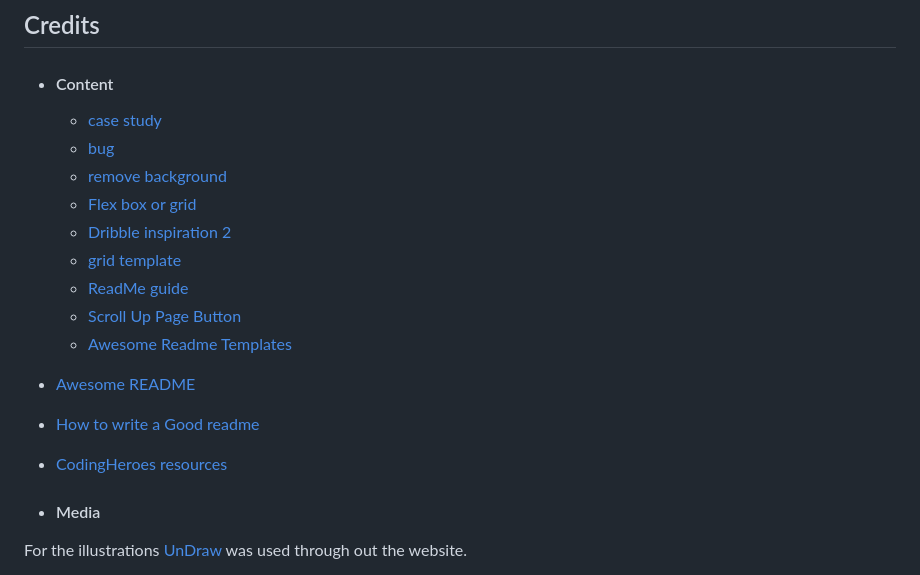
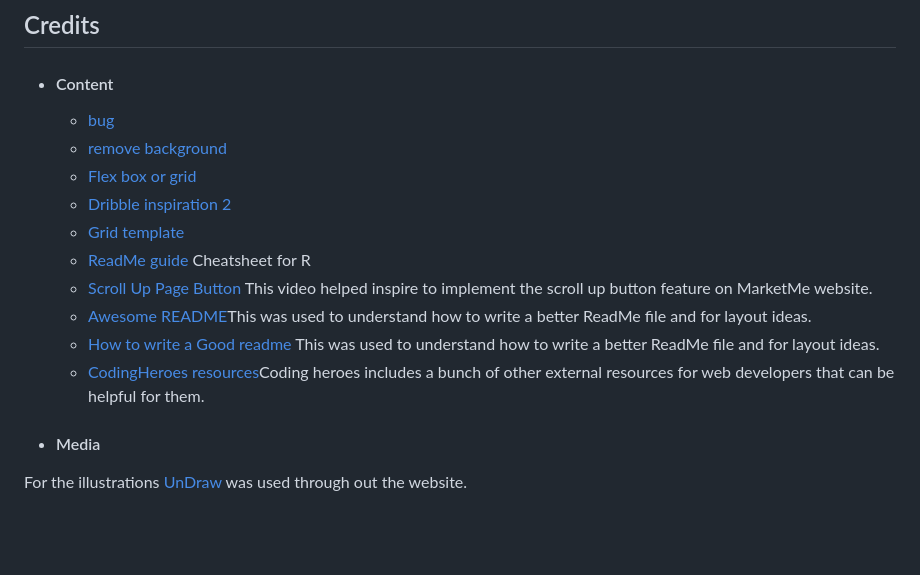
Before and after one commit to Omar-Alme/marketing-agency, a Markdown page: README.md, the part around one of its changes. GitHub-like rendering; blank space fills up the shorter version.

```diff
--- a/README.md
+++ b/README.md
@@ -80,18 +92,16 @@ In your IDE Terminal, type the following command to clone my repository:
 
 - #### Content
 
-  - [case study](https://blog.hubspot.com/marketing/case-study-examples)
   - [bug](https://phoenixnap.com/kb/git-stash-untracked-files#:~:text=An%20untracked%20file%20in%20Git,explicitly%20told%20to%20include%20them.)
   - [remove background](https://www.remove.bg/b/remove-logo-backgrounds)
   - [Flex box or grid](https://www.youtube.com/watch?v=3elGSZSWTbM)
   - [Dribble inspiration 2](https://dribbble.com/shots/21217693-Marketing-agency-Smma-landing-page)
-  - [grid template](https://developer.mozilla.org/en-US/docs/Web/CSS/grid-template-rows)
-  - [ReadMe guide](https://github.com/tchapi/markdown-cheatsheet/blob/master/README.md)
-  - [Scroll Up Page Button](https://www.youtube.com/watch?v=Vef9bxTilCU)
-  - [Awesome Readme Templates](https://awesomeopensource.com/project/elangosundar/awesome-README-templates)
-- [Awesome README](https://github.com/matiassingers/awesome-readme)
-- [How to write a Good readme](https://bulldogjob.com/news/449-how-to-write-a-good-readme-for-your-github-project)
-- [CodingHeroes resources](https://codingheroes.io/resources/)
+  - [Grid template](https://developer.mozilla.org/en-US/docs/Web/CSS/grid-template-rows)
+  - [ReadMe guide](https://github.com/tchapi/markdown-cheatsheet/blob/master/README.md) Cheatsheet for R
+  - [Scroll Up Page Button](https://www.youtube.com/watch?v=Vef9bxTilCU) This video helped inspire to implement the scroll up button feature on MarketMe website.
+  - [Awesome README](https://github.com/matiassingers/awesome-readme)This was used to understand how to write a better ReadMe file and for layout ideas.
+  - [How to write a Good readme](https://bulldogjob.com/news/449-how-to-write-a-good-readme-for-your-github-project) This was used to understand how to write a better ReadMe file and for layout ideas.
+  - [CodingHeroes resources](https://codingheroes.io/resources/)Coding heroes includes a bunch of other external resources for web developers that can be helpful for them.
 
 - #### Media
 
```
Also changed, not shown: other parts of README.md (+12 -0 lines).
